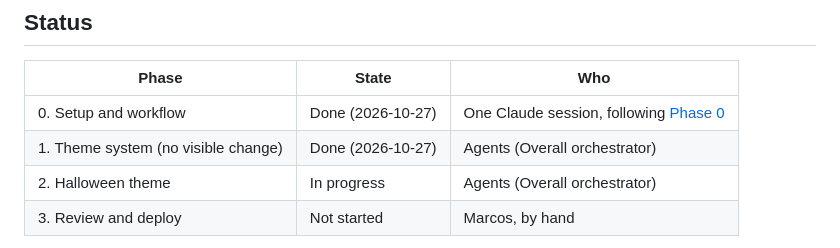
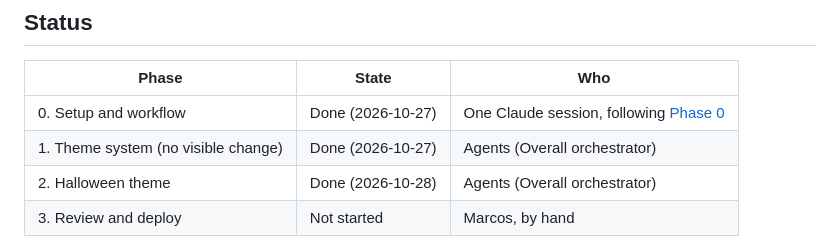
Before and after one commit to PublicQuantumNetwork/pqn-gui, a Markdown page: docs/seasonal-themes-plan.md, the part around one of its changes. Drawn GitHub-style.

```diff
--- a/docs/seasonal-themes-plan.md
+++ b/docs/seasonal-themes-plan.md
@@ -13,7 +13,7 @@
 | --- | --- | --- |
 | 0. Setup and workflow | Done (2026-10-27) | One Claude session, following [Phase 0](#phase-0-setup-and-workflow-one-claude-session) |
 | 1. Theme system (no visible change) | Done (2026-10-27) | Agents (Overall orchestrator) |
-| 2. Halloween theme | In progress | Agents (Overall orchestrator) |
+| 2. Halloween theme | Done (2026-10-28) | Agents (Overall orchestrator) |
 | 3. Review and deploy | Not started | Marcos, by hand |
 
 Everything happens in one worktree, `/home/marcosf2/orca/workspaces/pqn-gui/adding_halloween_theme`, on branch `marcosfrenkel/adding_halloween_theme` (based on `master` at `ae7aed9`), and ships as **one PR** to `master` (decision 18). Target: Phases 0–2 done today, 2026-10-27; Halloween deployed before Oct 31.
```
Also changed, not shown: other parts of docs/seasonal-themes-plan.md (+3 -2 lines).
